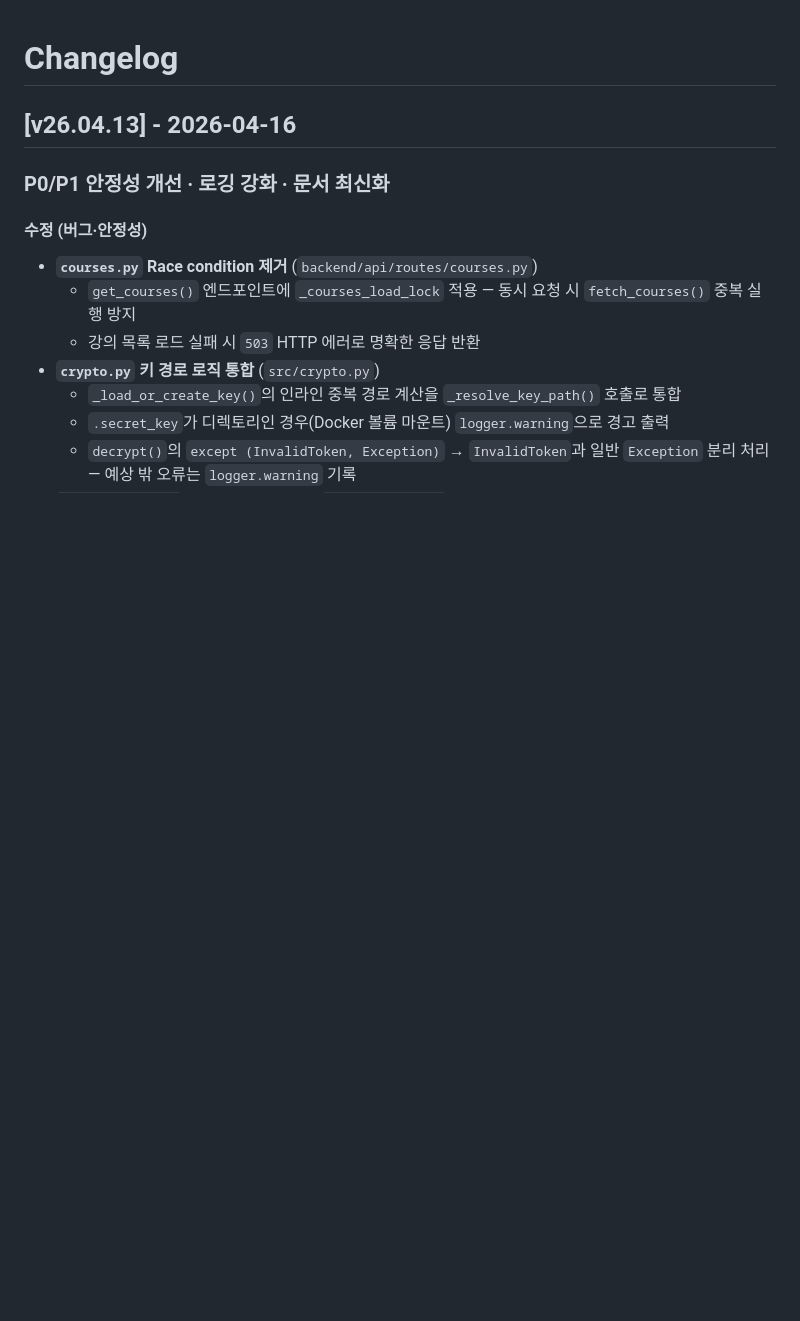
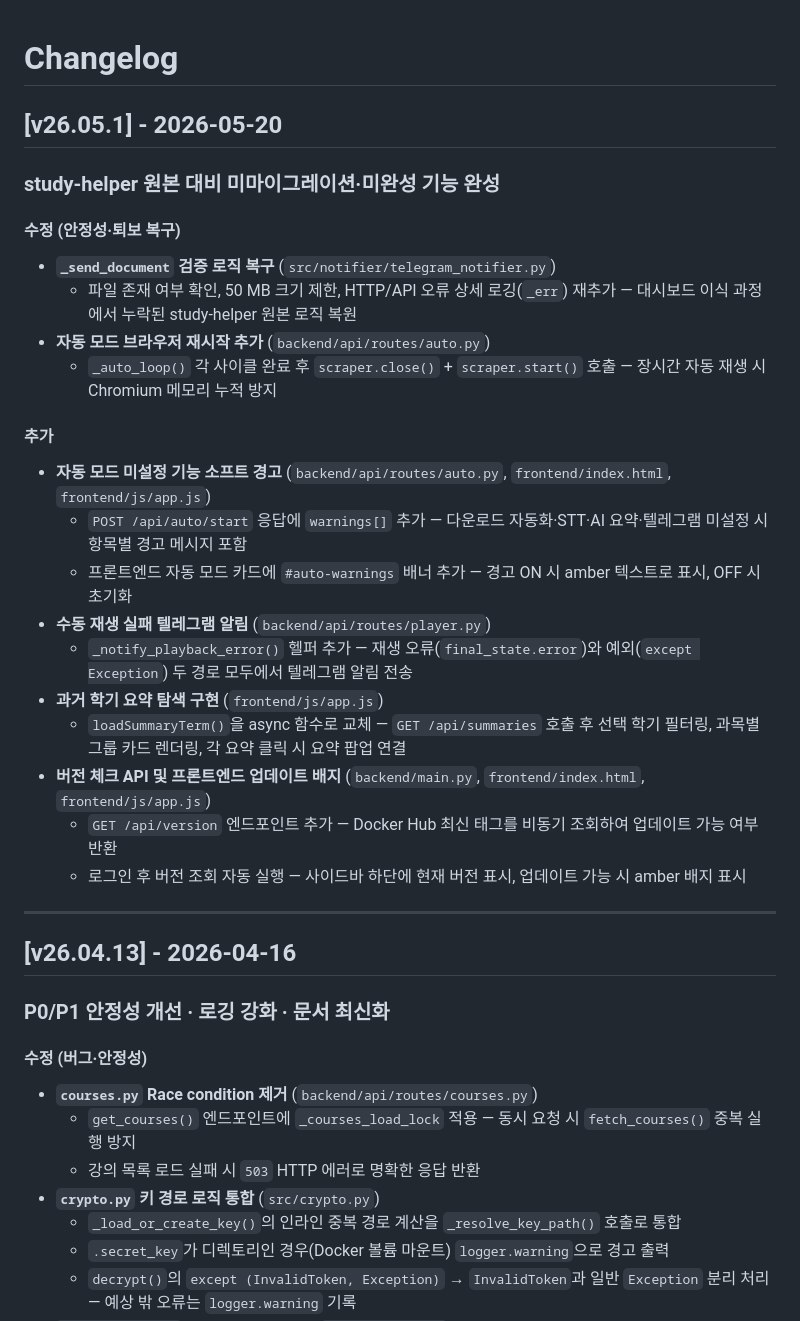
Before and after one commit to HelloJamong/study-dashboard, a Markdown page: CHANGELOG.md, the part around the change. GitHub-like rendering; blank space fills up the shorter version.

Commit message:
docs: CHANGELOG v26.05.1 — study-helper 마이그레이션 완성 항목 기록
Co-Authored-By: Claude Sonnet 4.6 <noreply@anthropic.com>

```diff
--- a/CHANGELOG.md
+++ b/CHANGELOG.md
@@ -1,4 +1,30 @@
 # Changelog
+
+## [v26.05.1] - 2026-05-20
+
+### study-helper 원본 대비 미마이그레이션·미완성 기능 완성
+
+#### 수정 (안정성·퇴보 복구)
+
+- **`_send_document` 검증 로직 복구** (`src/notifier/telegram_notifier.py`)
+  - 파일 존재 여부 확인, 50 MB 크기 제한, HTTP/API 오류 상세 로깅(`_err`) 재추가 — 대시보드 이식 과정에서 누락된 study-helper 원본 로직 복원
+- **자동 모드 브라우저 재시작 추가** (`backend/api/routes/auto.py`)
+  - `_auto_loop()` 각 사이클 완료 후 `scraper.close()` + `scraper.start()` 호출 — 장시간 자동 재생 시 Chromium 메모리 누적 방지
+
+#### 추가
+
+- **자동 모드 미설정 기능 소프트 경고** (`backend/api/routes/auto.py`, `frontend/index.html`, `frontend/js/app.js`)
+  - `POST /api/auto/start` 응답에 `warnings[]` 추가 — 다운로드 자동화·STT·AI 요약·텔레그램 미설정 시 항목별 경고 메시지 포함
+  - 프론트엔드 자동 모드 카드에 `#auto-warnings` 배너 추가 — 경고 ON 시 amber 텍스트로 표시, OFF 시 초기화
+- **수동 재생 실패 텔레그램 알림** (`backend/api/routes/player.py`)
+  - `_notify_playback_error()` 헬퍼 추가 — 재생 오류(`final_state.error`)와 예외(`except Exception`) 두 경로 모두에서 텔레그램 알림 전송
+- **과거 학기 요약 탐색 구현** (`frontend/js/app.js`)
+  - `loadSummaryTerm()`을 async 함수로 교체 — `GET /api/summaries` 호출 후 선택 학기 필터링, 과목별 그룹 카드 렌더링, 각 요약 클릭 시 요약 팝업 연결
+- **버전 체크 API 및 프론트엔드 업데이트 배지** (`backend/main.py`, `frontend/index.html`, `frontend/js/app.js`)
+  - `GET /api/version` 엔드포인트 추가 — Docker Hub 최신 태그를 비동기 조회하여 업데이트 가능 여부 반환
+  - 로그인 후 버전 조회 자동 실행 — 사이드바 하단에 현재 버전 표시, 업데이트 가능 시 amber 배지 표시
+
+---
 
 ## [v26.04.13] - 2026-04-16
 
```
